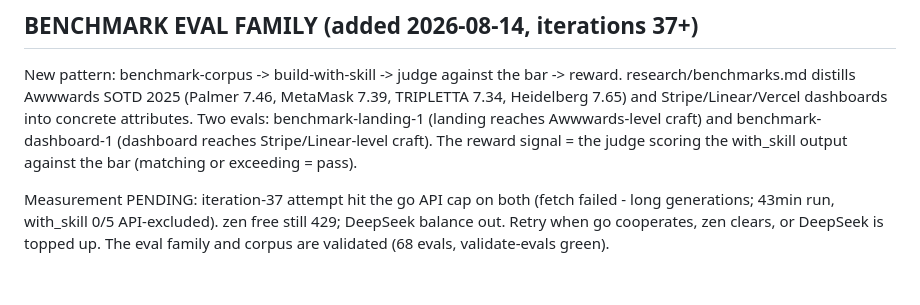
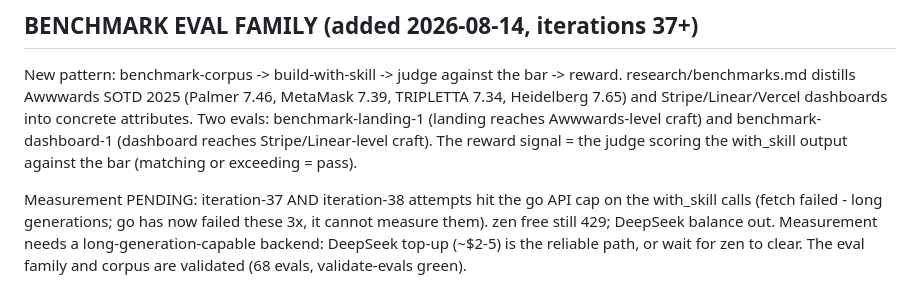
Before and after one commit to TudeOrangBiasa/design-skill, a Markdown page: evals/BASELINE-SPECIMENS.md, the part around the change. GitHub-like rendering.

Commit message:
evals: benchmark family measurement confirmed blocked on go (2 attempts, 3x API cap)
go cannot measure the long benchmark generations; needs DeepSeek top-up or
zen recovery. Family + corpus remain built and validated (68 evals).

```diff
--- a/evals/BASELINE-SPECIMENS.md
+++ b/evals/BASELINE-SPECIMENS.md
@@ -181,4 +181,4 @@ The in-page-anchor CTA doctrine was verified: the multi-CTA assertion PASSED thi
 
 New pattern: benchmark-corpus -> build-with-skill -> judge against the bar -> reward. research/benchmarks.md distills Awwwards SOTD 2025 (Palmer 7.46, MetaMask 7.39, TRIPLETTA 7.34, Heidelberg 7.65) and Stripe/Linear/Vercel dashboards into concrete attributes. Two evals: benchmark-landing-1 (landing reaches Awwwards-level craft) and benchmark-dashboard-1 (dashboard reaches Stripe/Linear-level craft). The reward signal = the judge scoring the with_skill output against the bar (matching or exceeding = pass).
 
-Measurement PENDING: iteration-37 attempt hit the go API cap on both (fetch failed - long generations; 43min run, with_skill 0/5 API-excluded). zen free still 429; DeepSeek balance out. Retry when go cooperates, zen clears, or DeepSeek is topped up. The eval family and corpus are validated (68 evals, validate-evals green).
+Measurement PENDING: iteration-37 AND iteration-38 attempts hit the go API cap on the with_skill calls (fetch failed - long generations; go has now failed these 3x, it cannot measure them). zen free still 429; DeepSeek balance out. Measurement needs a long-generation-capable backend: DeepSeek top-up (~$2-5) is the reliable path, or wait for zen to clear. The eval family and corpus are validated (68 evals, validate-evals green).
```
